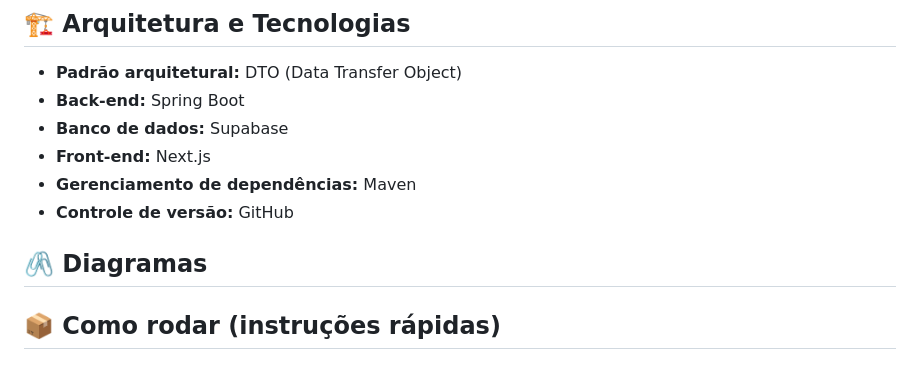
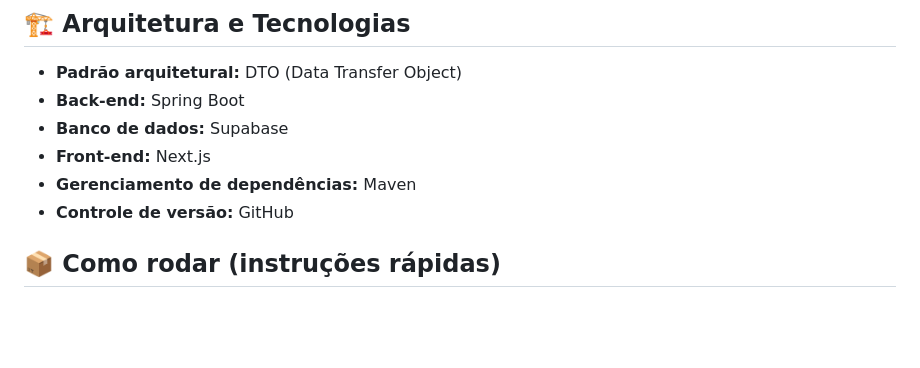
Before and after one commit to OlavoVales/Sistema-de-Moeda-Estudantil-Lab-3-Projeto-De-Software, a Markdown page: README.md, the part around the change. Rendered like a GitHub page; blank space fills up the shorter version.

Commit message:
Atualizar o README.md

```diff
--- a/README.md
+++ b/README.md
@@ -45,12 +45,6 @@ Promover o reconhecimento do desempenho estudantil através de uma moeda virtual
 * **Front-end:** Next.js
 * **Gerenciamento de dependências:** Maven
 * **Controle de versão:** GitHub
-
-
-##  🖇️ Diagramas
-
-
-
 
 
 
```
